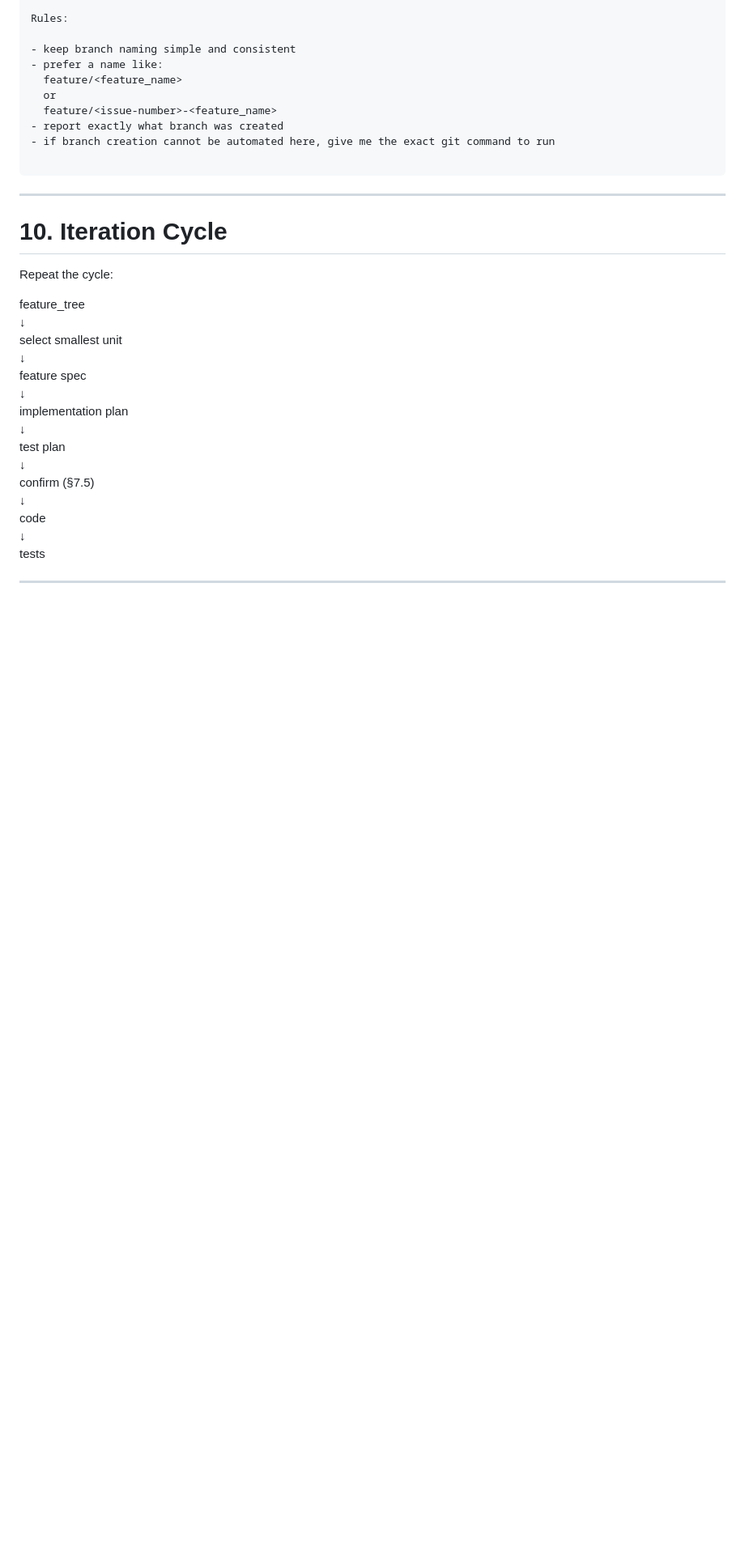
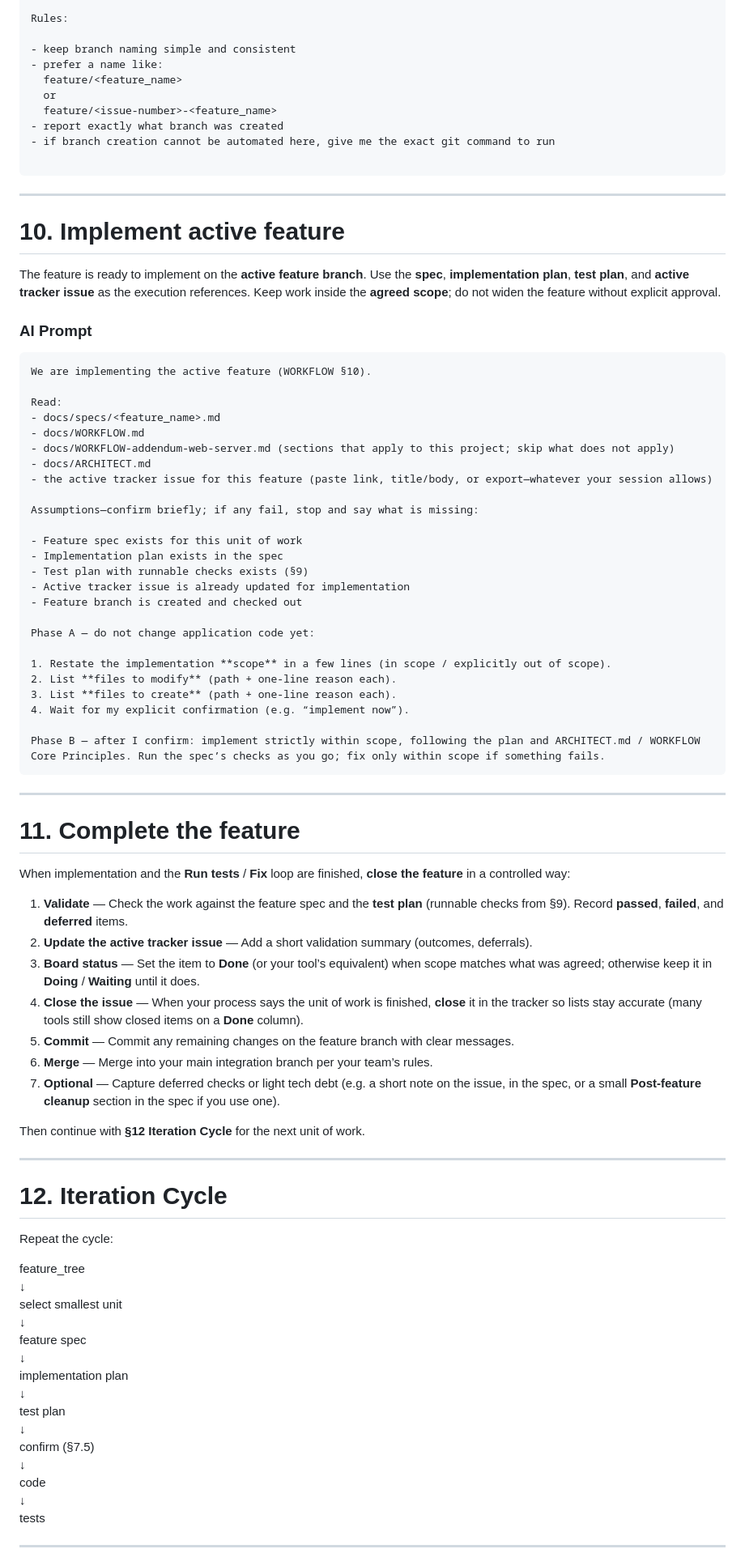
Before and after one commit to tomjoy75/camagru_php, a Markdown page: docs/WORKFLOW.md, the part around one of its changes. Shown at 81% size. GitHub-like rendering; blank space fills up the shorter version.

Commit message:
docs(workflow): update workflow documentation to clarify implementation phases and enhance feature completion guidelines

````diff
--- a/docs/WORKFLOW.md
+++ b/docs/WORKFLOW.md
@@ -521,7 +523,59 @@ Rules:
 
 ---
 
-# 10. Iteration Cycle
+# 10. Implement active feature
+
+The feature is ready to implement on the **active feature branch**. Use the **spec**, **implementation plan**, **test plan**, and **active tracker issue** as the execution references. Keep work inside the **agreed scope**; do not widen the feature without explicit approval.
+
+### AI Prompt
+
+```
+We are implementing the active feature (WORKFLOW §10).
+
+Read:
+- docs/specs/<feature_name>.md
+- docs/WORKFLOW.md
+- docs/WORKFLOW-addendum-web-server.md (sections that apply to this project; skip what does not apply)
+- docs/ARCHITECT.md
+- the active tracker issue for this feature (paste link, title/body, or export—whatever your session allows)
+
+Assumptions—confirm briefly; if any fail, stop and say what is missing:
+
+- Feature spec exists for this unit of work
+- Implementation plan exists in the spec
+- Test plan with runnable checks exists (§9)
+- Active tracker issue is already updated for implementation
+- Feature branch is created and checked out
+
+Phase A — do not change application code yet:
+
+1. Restate the implementation **scope** in a few lines (in scope / explicitly out of scope).
+2. List **files to modify** (path + one-line reason each).
+3. List **files to create** (path + one-line reason each).
+4. Wait for my explicit confirmation (e.g. “implement now”).
+
+Phase B — after I confirm: implement strictly within scope, following the plan and ARCHITECT.md / WORKFLOW Core Principles. Run the spec’s checks as you go; fix only within scope if something fails.
+```
+
+---
+
+# 11. Complete the feature
+
+When implementation and the **Run tests** / **Fix** loop are finished, **close the feature** in a controlled way:
+
+1. **Validate** — Check the work against the feature spec and the **test plan** (runnable checks from §9). Record **passed**, **failed**, and **deferred** items.
+2. **Update the active tracker issue** — Add a short validation summary (outcomes, deferrals).
+3. **Board status** — Set the item to **Done** (or your tool’s equivalent) when scope matches what was agreed; otherwise keep it in **Doing** / **Waiting** until it does.
+4. **Close the issue** — When your process says the unit of work is finished, **close** it in the tracker so lists stay accurate (many tools still show closed items on a **Done** column).
+5. **Commit** — Commit any remaining changes on the feature branch with clear messages.
+6. **Merge** — Merge into your main integration branch per your team’s rules.
+7. **Optional** — Capture deferred checks or light tech debt (e.g. a short note on the issue, in the spec, or a small **Post-feature cleanup** section in the spec if you use one).
+
+Then continue with **§12 Iteration Cycle** for the next unit of work.
+
+---
+
+# 12. Iteration Cycle
 
 Repeat the cycle:
 
````
Also changed, not shown: other parts of docs/WORKFLOW.md (+5 -3 lines).
